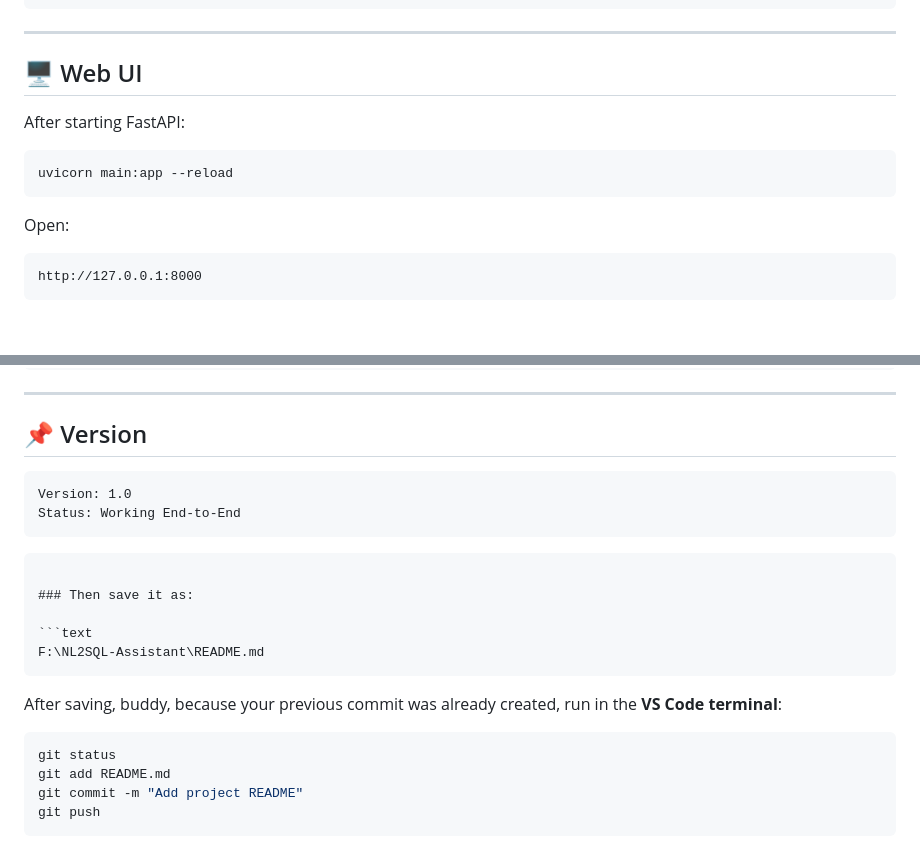
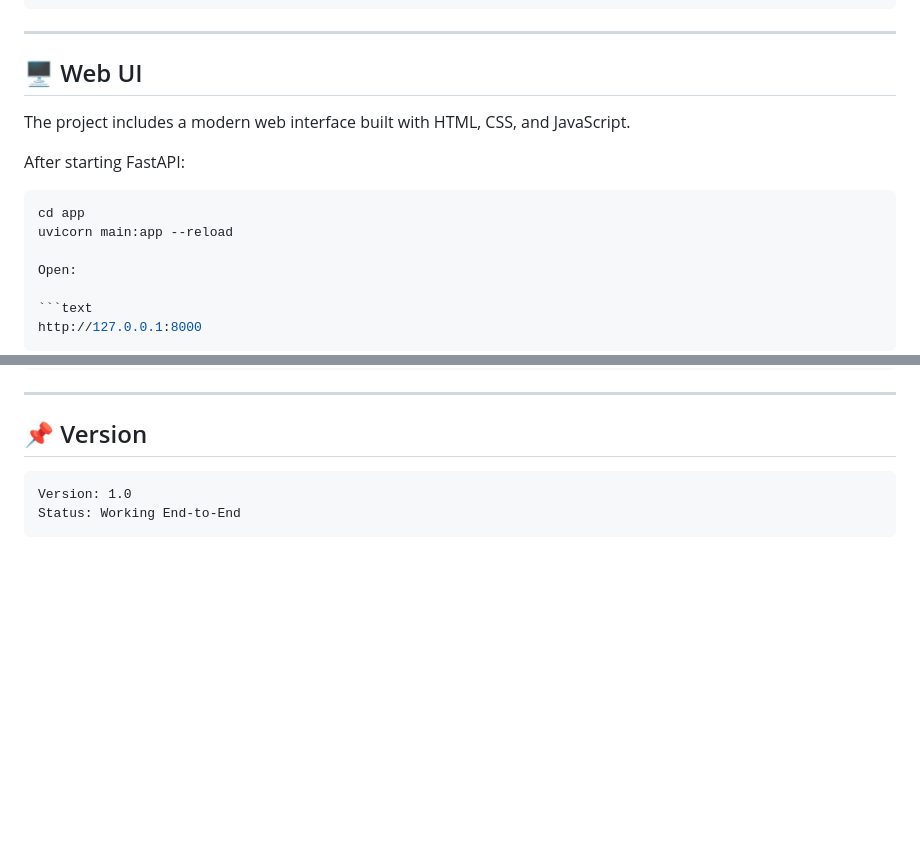
Before and after one commit to v1i1n1/nl2sql-assistant, a Markdown page: README.md, 2 parts joined by grey strips. Rendered like a GitHub page; blank space fills up the shorter version.

`````diff
--- a/README.md
+++ b/README.md
@@ -721,11 +721,13 @@ Example response:
 
 ## 🖥️ Web UI
 
+The project includes a modern web interface built with HTML, CSS, and JavaScript.
+
 After starting FastAPI:
 
 ```powershell
+cd app
 uvicorn main:app --reload
-```
 
 Open:
 
@@ -837,20 +839,3 @@ Natural Language SQL
 Version: 1.0
 Status: Working End-to-End
 ```
-
-````
-
-### Then save it as:
-
-```text
-F:\NL2SQL-Assistant\README.md
-````
-
-After saving, buddy, because your previous commit was already created, run in the **VS Code terminal**:
-
-```powershell
-git status
-git add README.md
-git commit -m "Add project README"
-git push
-```
`````
